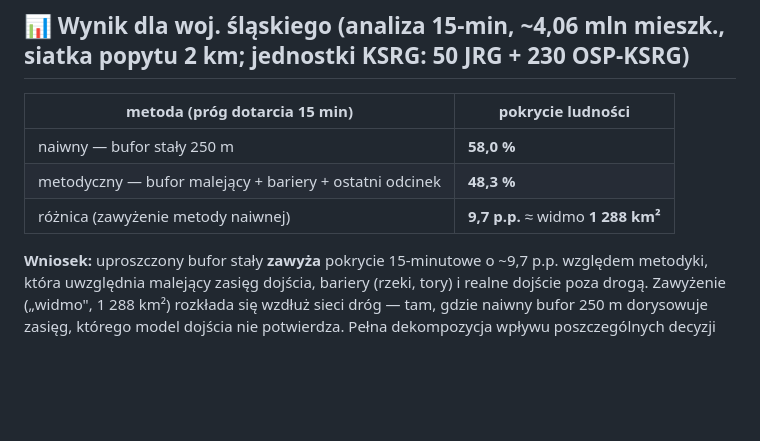
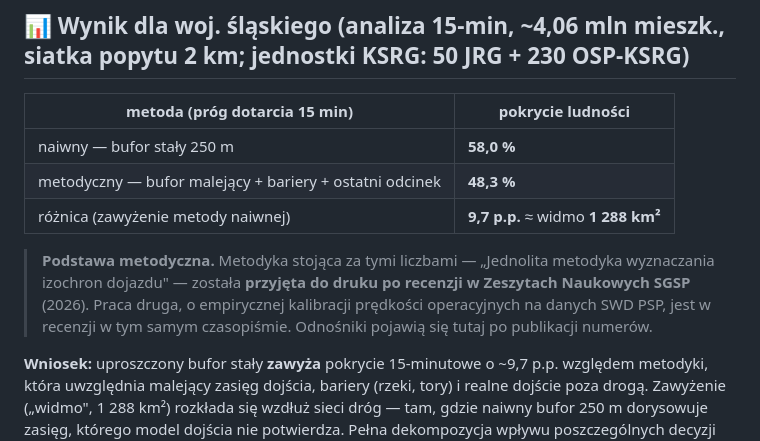
Before and after one commit to Tzargath/azo-osm, a Markdown page: README.md, the part around the change. Drawn GitHub-style; blank space fills up the shorter version.

Commit message:
README: podstawa metodyczna - artykul przyjety do druku w ZN SGSP
Repo podawalo liczby 58,0/48,3/9,7 bez ani jednego slowa o tym, skad sie biora.
Ktos przyprowadzony z zewnatrz nie mial jak sprawdzic, czy to metoda po recenzji,
czy czyjas propozycja. P1 przyjety 02.09.2026, P2 w recenzji.

Sformulowanie 'przyjety do druku', nie 'opublikowany' - i bez linku, bo numer
jeszcze nie wyszedl. To zdanie zostaje prawdziwe takze po publikacji.

Co-Authored-By: Claude Opus 5 (1M context) <noreply@anthropic.com>
Claude-Session: https://claude.ai/code/session_0182MuHWXaDZw17iNyNLeQf9

```diff
--- a/README.md
+++ b/README.md
@@ -43,6 +43,11 @@ Sfinalizowane ryciny z opracowania metodycznego (próg dotarcia **15 min**; jedn
 | naiwny — bufor stały 250 m | **58,0 %** |
 | metodyczny — bufor malejący + bariery + ostatni odcinek | **48,3 %** |
 | różnica (zawyżenie metody naiwnej) | **9,7 p.p.** ≈ widmo **1 288 km²** |
+
+> **Podstawa metodyczna.** Metodyka stojąca za tymi liczbami — „Jednolita metodyka wyznaczania
+> izochron dojazdu" — została **przyjęta do druku po recenzji w Zeszytach Naukowych SGSP**
+> (2026). Praca druga, o empirycznej kalibracji prędkości operacyjnych na danych SWD PSP,
+> jest w recenzji w tym samym czasopiśmie. Odnośniki pojawią się tutaj po publikacji numerów.
 
 **Wniosek:** uproszczony bufor stały **zawyża** pokrycie 15-minutowe o ~9,7 p.p. względem metodyki, która
 uwzględnia malejący zasięg dojścia, bariery (rzeki, tory) i realne dojście poza drogą. Zawyżenie („widmo",
```
